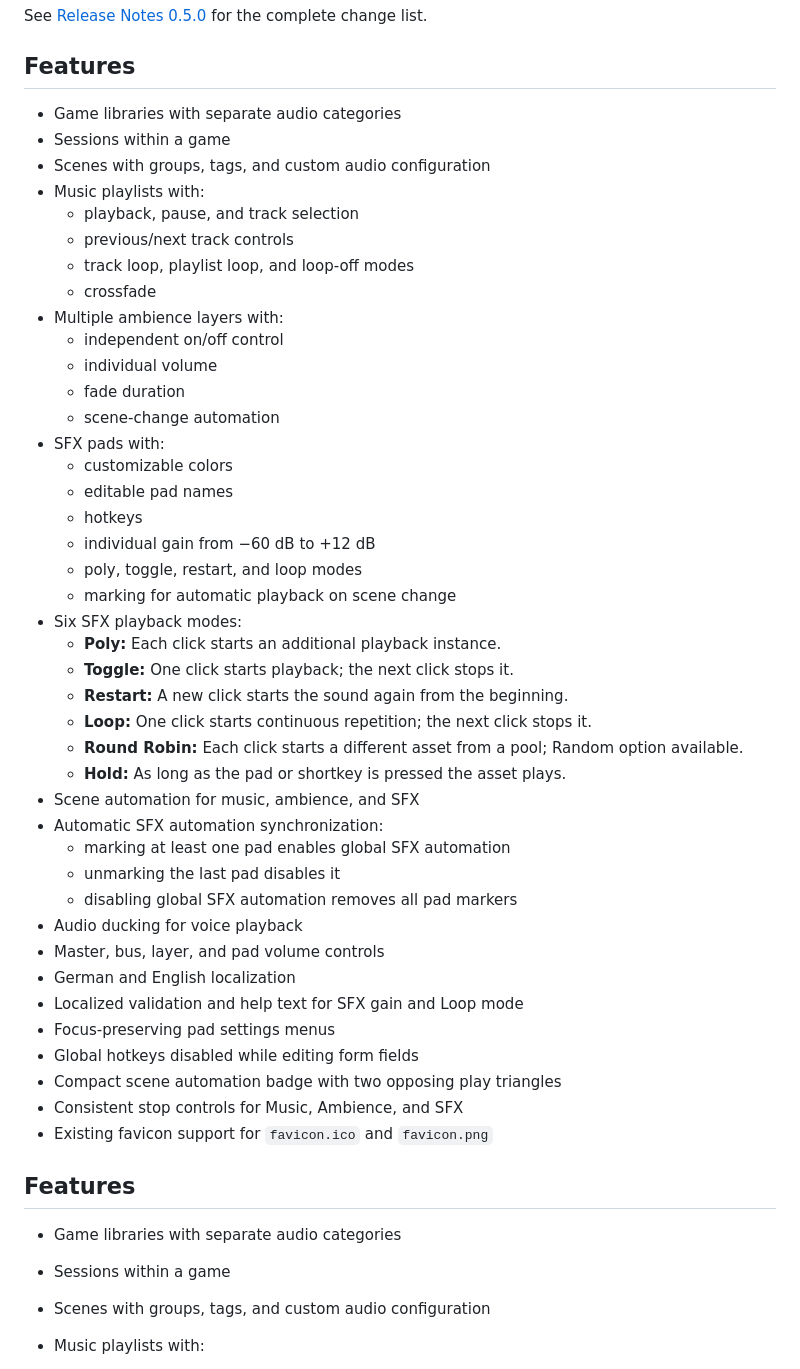
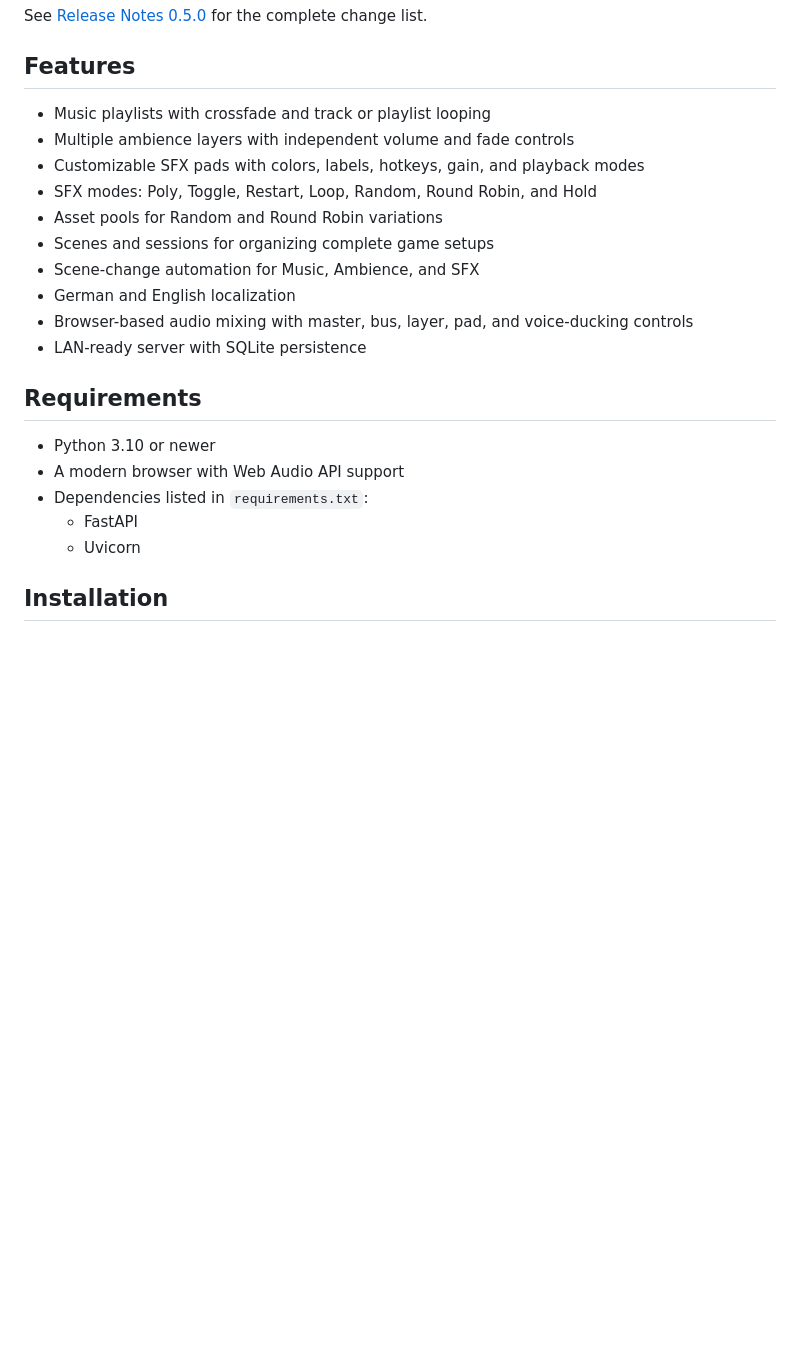
Before and after one commit to floriandvv/Soundboard, a Markdown page: README.md, the part around one of its changes. Rendered like a GitHub page; blank space fills up the shorter version.

```diff
--- a/README.md
+++ b/README.md
@@ -14,53 +14,24 @@ See [Release Notes 0.5.0](RELEASE_NOTES_0.5.0.md) for the complete change list.
 
 ## Features
 
-- Game libraries with separate audio categories
-- Sessions within a game
-- Scenes with groups, tags, and custom audio configuration
-- Music playlists with:
-  - playback, pause, and track selection
-  - previous/next track controls
-  - track loop, playlist loop, and loop-off modes
-  - crossfade
-- Multiple ambience layers with:
-  - independent on/off control
-  - individual volume
-  - fade duration
-  - scene-change automation
-- SFX pads with:
-  - customizable colors
-  - editable pad names
-  - hotkeys
-  - individual gain from −60 dB to +12 dB
-  - poly, toggle, restart, and loop modes
-  - marking for automatic playback on scene change
-- Six SFX playback modes:
-  - **Poly:** Each click starts an additional playback instance.
-  - **Toggle:** One click starts playback; the next click stops it.
-  - **Restart:** A new click starts the sound again from the beginning.
-  - **Loop:** One click starts continuous repetition; the next click stops it.
-  - **Round Robin:** Each click starts a different asset from a pool; Random option available.
-  - **Hold:** As long as the pad or shortkey is pressed the asset plays.
-- Scene automation for music, ambience, and SFX
-- Automatic SFX automation synchronization:
-  - marking at least one pad enables global SFX automation
-  - unmarking the last pad disables it
-  - disabling global SFX automation removes all pad markers
-- Audio ducking for voice playback
-- Master, bus, layer, and pad volume controls
+- Music playlists with crossfade and track or playlist looping
+- Multiple ambience layers with independent volume and fade controls
+- Customizable SFX pads with colors, labels, hotkeys, gain, and playback modes
+- SFX modes: Poly, Toggle, Restart, Loop, Random, Round Robin, and Hold
+- Asset pools for Random and Round Robin variations
+- Scenes and sessions for organizing complete game setups
+- Scene-change automation for Music, Ambience, and SFX
 - German and English localization
-- Localized validation and help text for SFX gain and Loop mode
-- Focus-preserving pad settings menus
-- Global hotkeys disabled while editing form fields
-- Compact scene automation badge with two opposing play triangles
-- Consistent stop controls for Music, Ambience, and SFX
-- Existing favicon support for `favicon.ico` and `favicon.png`
+- Browser-based audio mixing with master, bus, layer, pad, and voice-ducking controls
+- LAN-ready server with SQLite persistence
 
-## Features
+## Requirements
 
-- Game libraries with separate audio categories
-- Sessions within a game
-- Scenes with groups, tags, and custom audio configuration
-- Music playlists with:
+- Python 3.10 or newer
+- A modern browser with Web Audio API support
+- Dependencies listed in `requirements.txt`:
+  - FastAPI
+  - Uvicorn
 
+## Installation
 
```
Also changed, not shown: other parts of README.md (+54 -199 lines).
